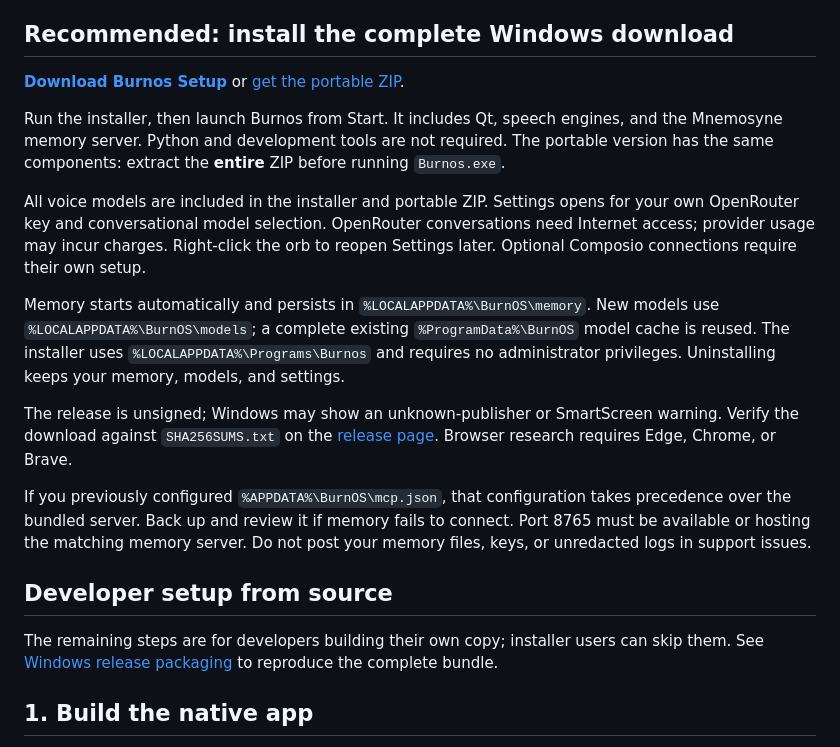
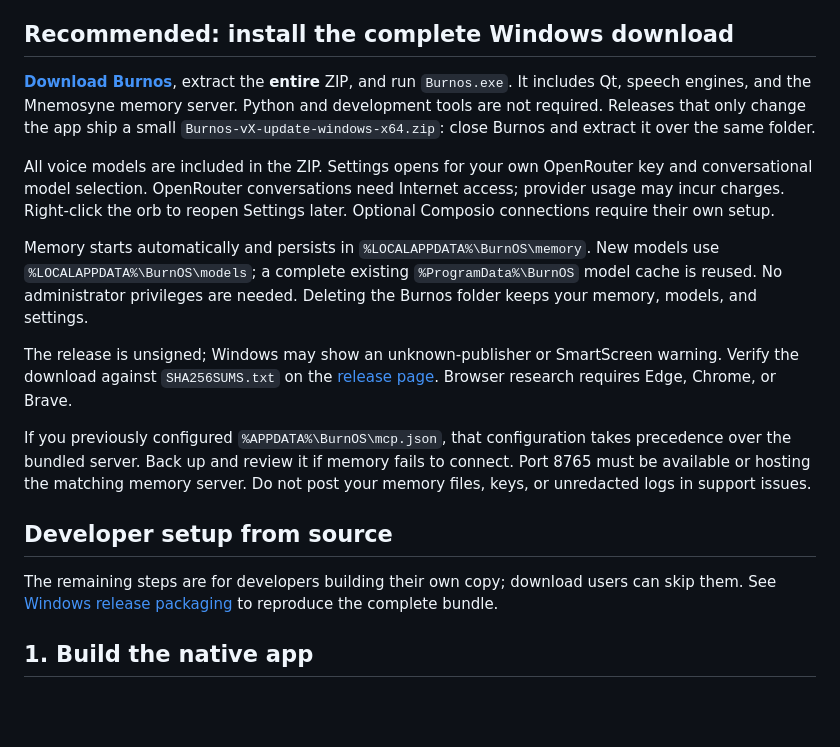
Before and after one commit to onfire7777/Burnos, a Markdown page: docs/GETTING_STARTED.md, the part around the change. GitHub-like rendering; blank space fills up the shorter version.

```diff
--- a/docs/GETTING_STARTED.md
+++ b/docs/GETTING_STARTED.md
@@ -5,13 +5,11 @@ The packaged CPU speech runtime requires AVX2, FMA, and F16C support; no dedicat
 
 ## Recommended: install the complete Windows download
 
-**[Download Burnos Setup](https://github.com/onfire7777/Burnos/releases/download/v0.24.0/Burnos-0.24.0-Setup-x64.exe)** or [get the portable ZIP](https://github.com/onfire7777/Burnos/releases/download/v0.24.0/Burnos-v0.24.0-windows-x64.zip).
+**[Download Burnos](https://github.com/onfire7777/Burnos/releases/download/v0.24.0/Burnos-v0.24.0-windows-x64.zip)**, extract the **entire** ZIP, and run `Burnos.exe`. It includes Qt, speech engines, and the Mnemosyne memory server. Python and development tools are not required. Releases that only change the app ship a small `Burnos-vX-update-windows-x64.zip`: close Burnos and extract it over the same folder.
 
-Run the installer, then launch Burnos from Start. It includes Qt, speech engines, and the Mnemosyne memory server. Python and development tools are not required. The portable version has the same components: extract the **entire** ZIP before running `Burnos.exe`.
+All voice models are included in the ZIP. Settings opens for your own OpenRouter key and conversational model selection. OpenRouter conversations need Internet access; provider usage may incur charges. Right-click the orb to reopen Settings later. Optional Composio connections require their own setup.
 
-All voice models are included in the installer and portable ZIP. Settings opens for your own OpenRouter key and conversational model selection. OpenRouter conversations need Internet access; provider usage may incur charges. Right-click the orb to reopen Settings later. Optional Composio connections require their own setup.
-
-Memory starts automatically and persists in `%LOCALAPPDATA%\BurnOS\memory`. New models use `%LOCALAPPDATA%\BurnOS\models`; a complete existing `%ProgramData%\BurnOS` model cache is reused. The installer uses `%LOCALAPPDATA%\Programs\Burnos` and requires no administrator privileges. Uninstalling keeps your memory, models, and settings.
+Memory starts automatically and persists in `%LOCALAPPDATA%\BurnOS\memory`. New models use `%LOCALAPPDATA%\BurnOS\models`; a complete existing `%ProgramData%\BurnOS` model cache is reused. No administrator privileges are needed. Deleting the Burnos folder keeps your memory, models, and settings.
 
 The release is unsigned; Windows may show an unknown-publisher or SmartScreen warning. Verify the download against `SHA256SUMS.txt` on the [release page](https://github.com/onfire7777/Burnos/releases/tag/v0.24.0). Browser research requires Edge, Chrome, or Brave.
 
@@ -19,7 +17,7 @@ If you previously configured `%APPDATA%\BurnOS\mcp.json`, that configuration tak
 
 ## Developer setup from source
 
-The remaining steps are for developers building their own copy; installer users can skip them. See [Windows release packaging](WINDOWS_RELEASE.md) to reproduce the complete bundle.
+The remaining steps are for developers building their own copy; download users can skip them. See [Windows release packaging](WINDOWS_RELEASE.md) to reproduce the complete bundle.
 
 ## 1. Build the native app
 
```
Also changed, not shown: README.md (+4 -4 lines).
